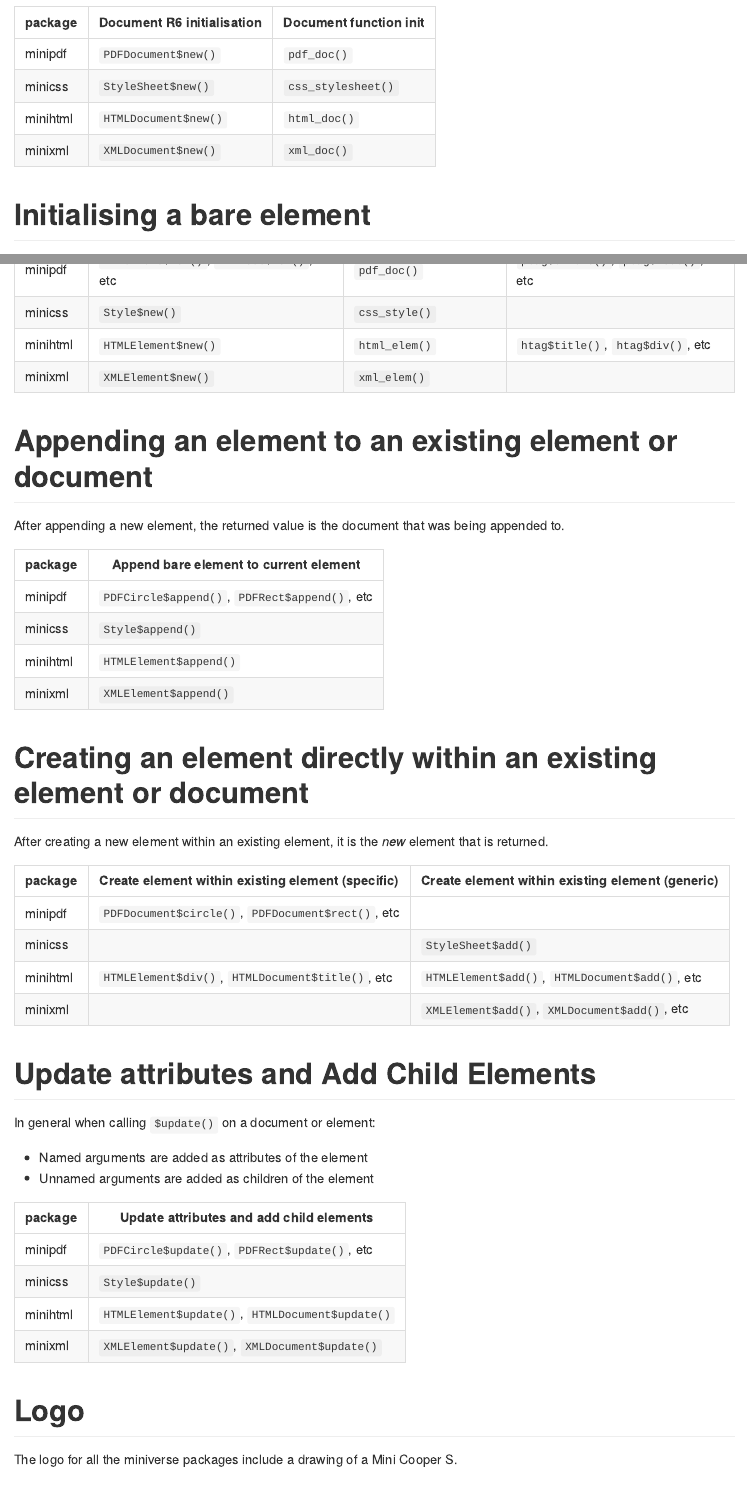
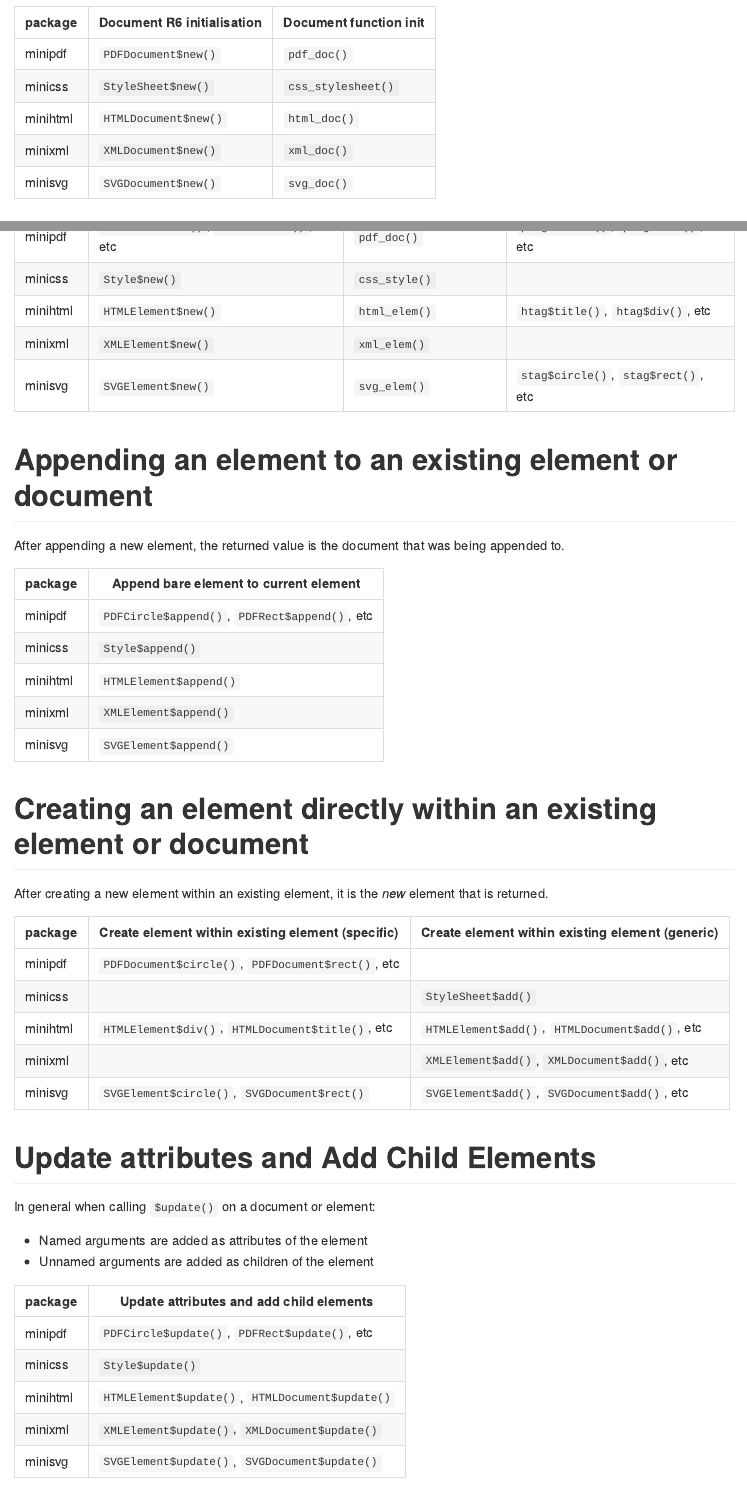
Before and after one commit to coolbutuseless/miniverse, an R Markdown document (README.Rmd): the page in a window 1100 px wide, from 1220 px down, and a second part further down, joined at a grey line. The pictures show the output file README.md that the author committed with the source, drawn offline in the style of GitHub; badge pictures from the web are left out.

Commit message:
link to svg package

```diff
--- a/README.Rmd
+++ b/README.Rmd
@@ -121,6 +121,7 @@ New documents can usually be initialised in 2 ways:
 | minicss            | `StyleSheet$new()`           | `css_stylesheet()`       |
 | minihtml           | `HTMLDocument$new()`         | `html_doc()`             |
 | minixml            | `XMLDocument$new()`          | `xml_doc()`              |
+| minisvg            | `SVGDocument$new()`          | `svg_doc()`              |
 
 
 Initialising a bare element
@@ -139,7 +140,8 @@ A bare element can usually be initialised in 3 ways:
 | minipdf            | `PDFCircle$new()`,  `PDFRect$new()`, etc | `pdf_doc()`              | `ptag$circle()`, `ptag$rect()`, etc |
 | minicss            | `Style$new()`                            | `css_style()`            |                                     |
 | minihtml           | `HTMLElement$new()`                      | `html_elem()`            |  `htag$title()`, `htag$div()`, etc  |
-| minixml            | `XMLElement$new()`                       | `xml_elem()`             |                                     |
+| minixml            | `XMLElement$new()`                       | `xml_elem()`             |
+| minisvg            | `SVGElement$new()`                       | `svg_elem()`             | `stag$circle()`, `stag$rect()`, etc |
 
 
 
@@ -155,6 +157,7 @@ being appended to.
 | minicss  | `Style$append()`                               |
 | minihtml | `HTMLElement$append()`                         |
 | minixml  | `XMLElement$append()`                          |
+| minisvg  | `SVGElement$append()`                          |
 
 
 Creating an element directly within an existing element or document
@@ -169,6 +172,7 @@ element that is returned.
 | minicss  |                                                       | `StyleSheet$add()`                               |
 | minihtml | `HTMLElement$div()`, `HTMLDocument$title()`, etc      | `HTMLElement$add()`, `HTMLDocument$add()`, etc   |
 | minixml  |                                                       | `XMLElement$add()`, `XMLDocument$add()`, etc     |
+| minisvg  | `SVGElement$circle()`, `SVGDocument$rect()`           | `SVGElement$add()`, `SVGDocument$add()`, etc     |
 
 
 Update attributes and Add Child Elements
@@ -185,6 +189,7 @@ In general when calling `$update()` on a document or element:
 | minicss  | `Style$update()`                                |
 | minihtml | `HTMLElement$update()`, `HTMLDocument$update()` |
 | minixml  | `XMLElement$update()`, `XMLDocument$update()`   |
+| minisvg  | `SVGElement$update()`, `SVGDocument$update()`   |
 
 
 Logo
```
Also changed, not shown: README.md, README.Rmd (2 more changed lines), 1 other file.
